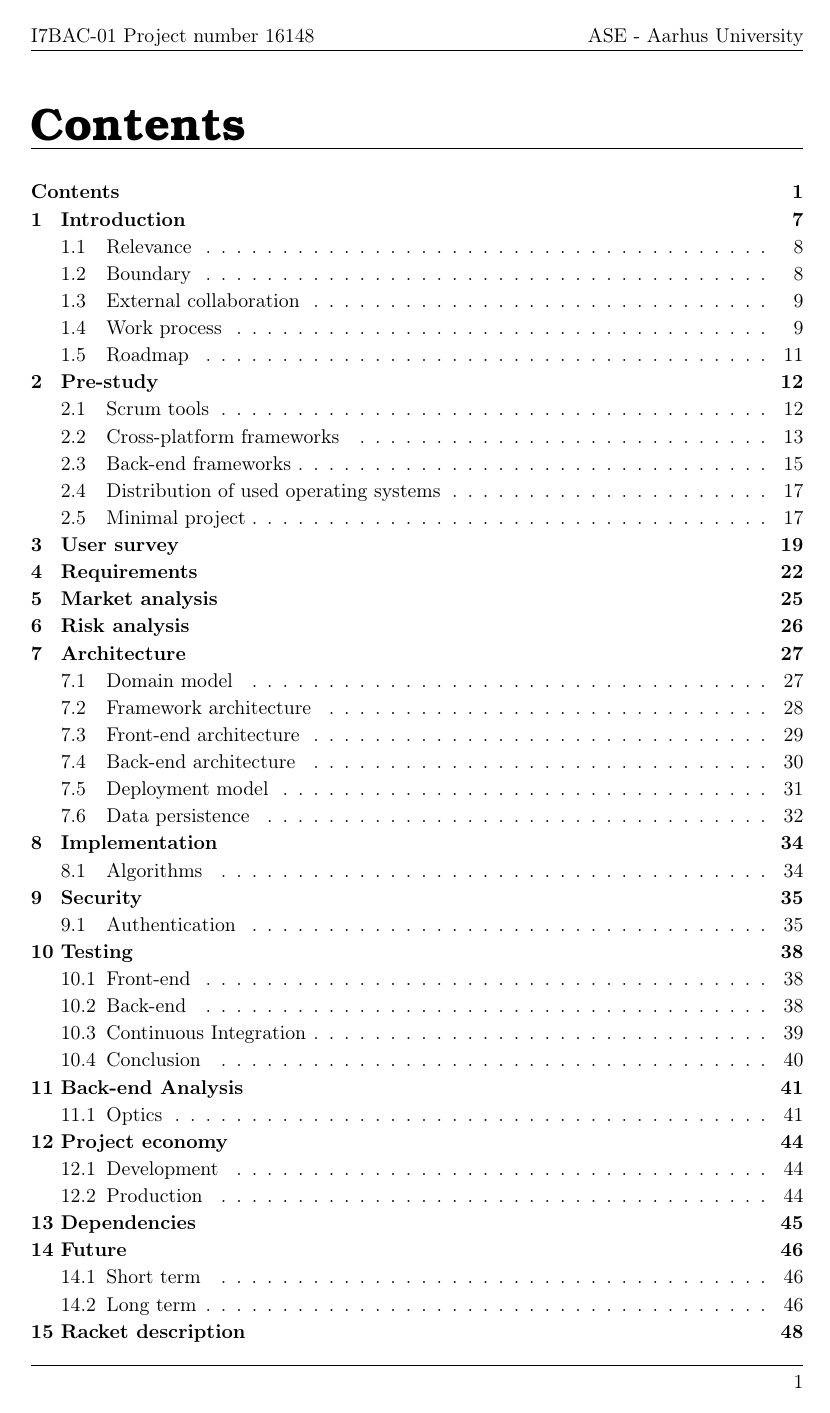
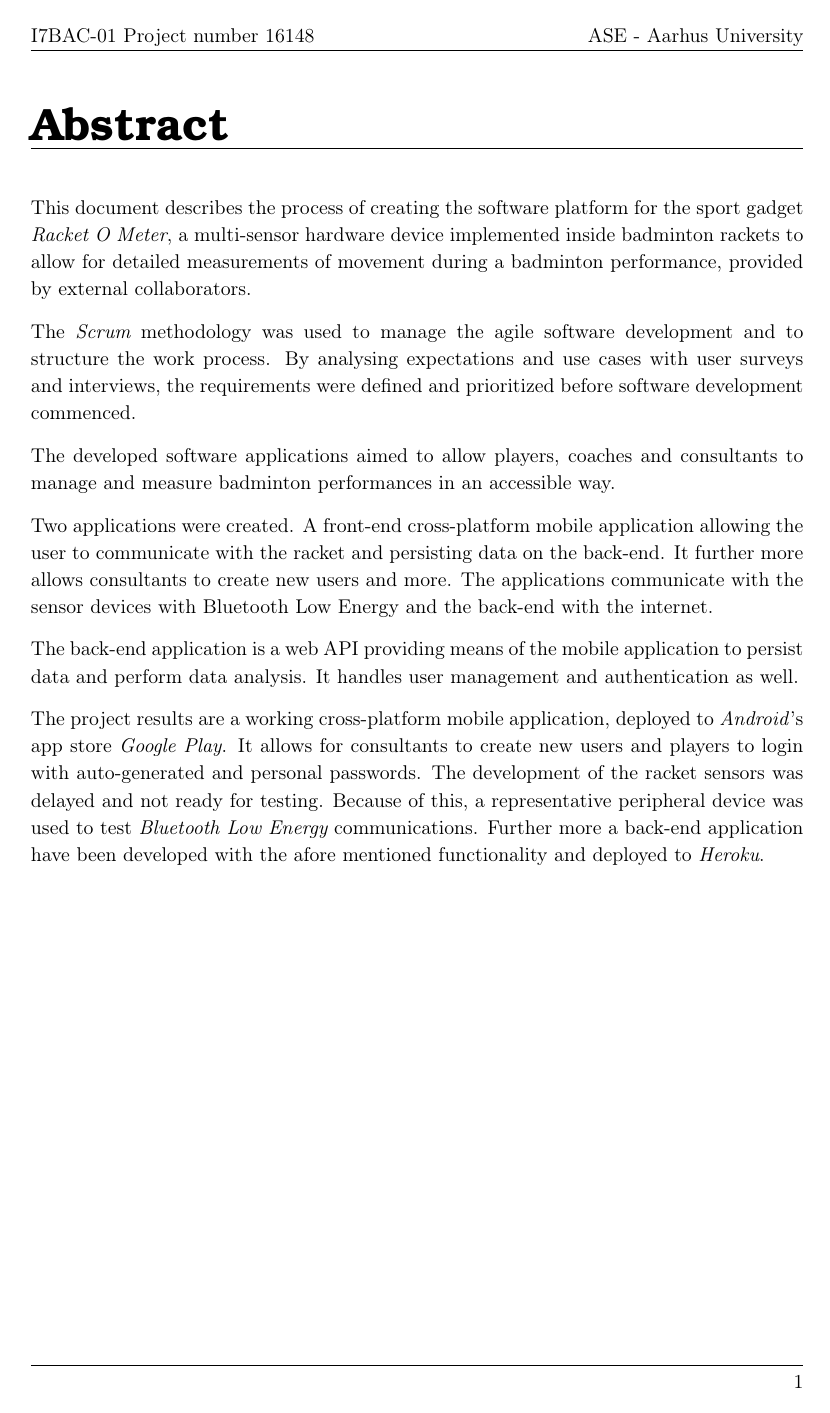
Before and after one commit to racketometer/thesis, a LaTeX thesis (Thesis.tex, which reads thesis/abstract.tex): page 2 of 53 before the commit and page 2 of 54 after it. Compiled offline with pdfLaTeX.

Commit message:
Add abstract (#176)

```diff
--- /dev/null
+++ b/thesis/abstract.tex
@@ -0,0 +1,21 @@
+\chapter*{Abstract}
+This document describes the process of creating the software platform for the sport gadget \textit{Racket O Meter}, a multi-sensor hardware device implemented inside badminton rackets to allow for detailed measurements of movement during a badminton performance, provided by external collaborators.
+
+The \glsi{scrum} methodology was used to manage the agile software development and to structure the work process.
+By analysing expectations and use cases with user surveys and interviews, the requirements were defined and prioritized before software development commenced.
+
+The developed software applications aimed to allow players, coaches and consultants to manage and measure badminton performances in an accessible way.
+
+Two applications were created.
+A front-end cross-platform mobile application allowing the user to communicate with the racket and persisting data on the back-end.
+It further more allows consultants to create new users and more.
+The applications communicate with the sensor devices with \gls{bluetooth:ble} and the back-end with the internet.
+
+The back-end application is a web \gls{api} providing means of the mobile application to persist data and perform data analysis.
+It handles user management and authentication as well.
+
+The project results are a working cross-platform mobile application, deployed to \textit{Android}'s app store \textit{Google Play}.
+It allows for consultants to create new users and players to login with auto-generated and personal passwords.
+The development of the racket sensors was delayed and not ready for testing.
+Because of this, a representative peripheral device was used to test \glsi{bluetooth:ble} communications.
+Further more a back-end application have been developed with the afore mentioned functionality and deployed to \glsi{heroku}.
```
Also changed, not shown: Thesis.tex (+3 -0 lines).
